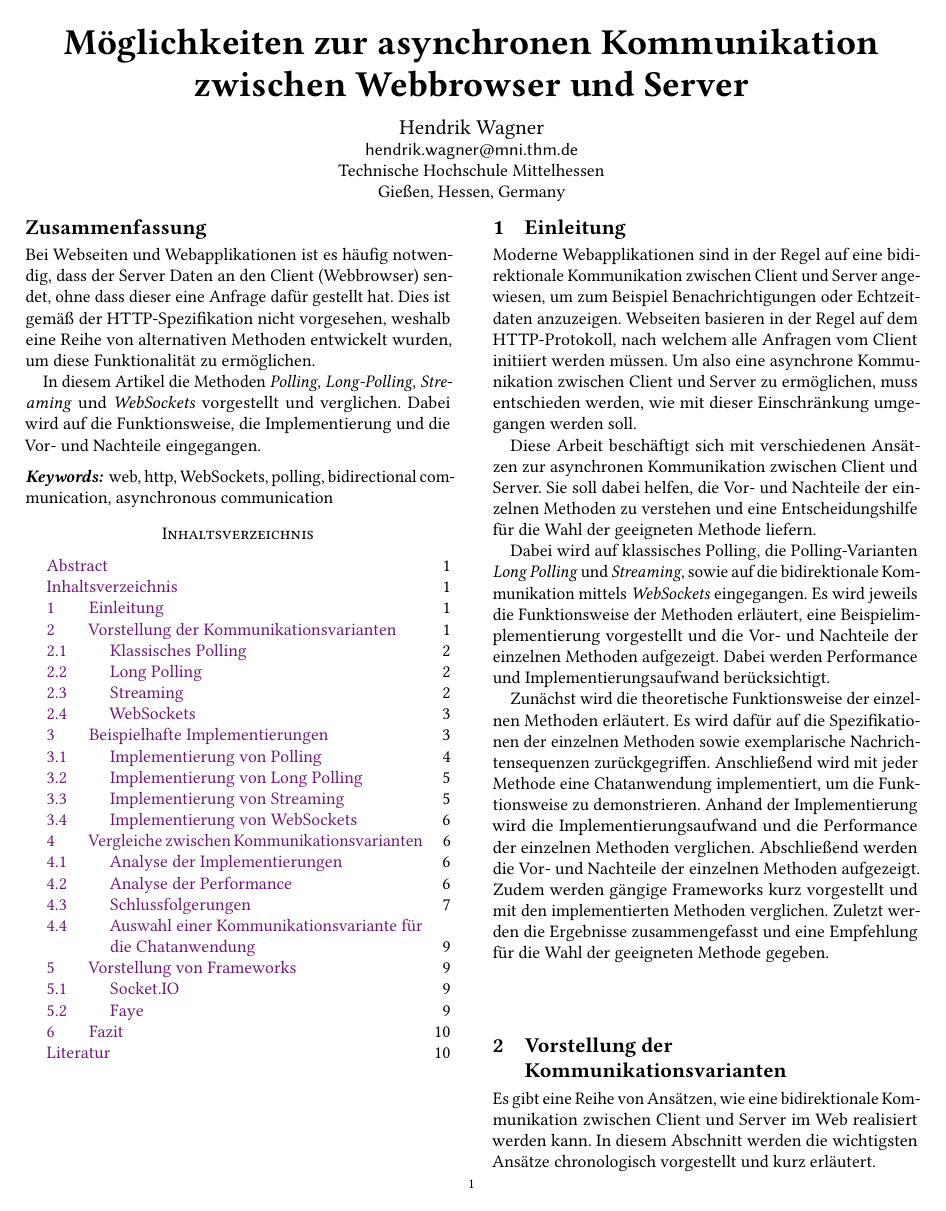
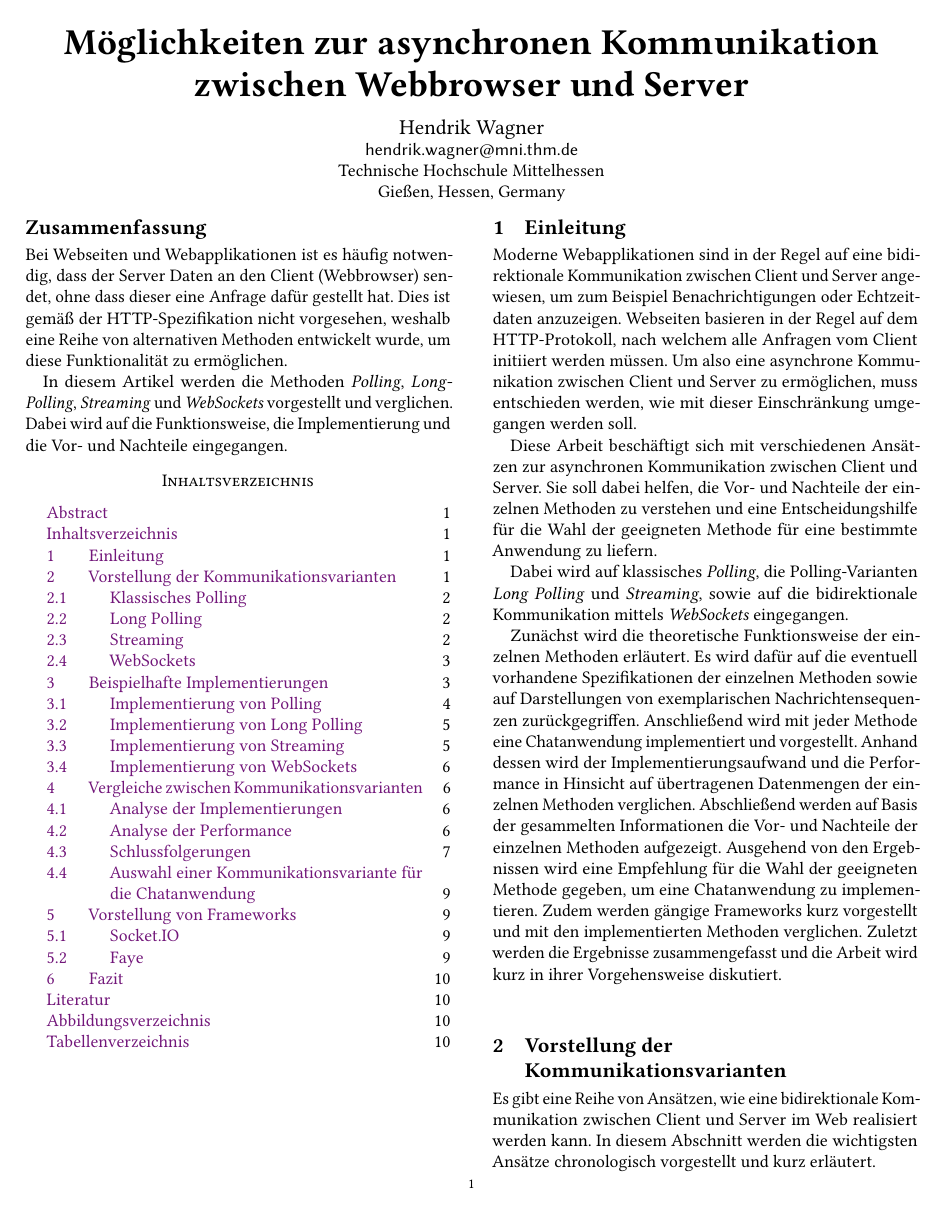
Before and after one commit to hwgn/seminar2022, a LaTeX paper (arbeit/arbeit.tex): page 1 of 10. The pictures show the PDF file arbeit/arbeit.pdf that the author committed with the source.

Commit message:
typos, wording improvements

```diff
--- a/arbeit/arbeit.tex
+++ b/arbeit/arbeit.tex
@@ -92,13 +92,13 @@
 
 \begin{abstract}
   Bei Webseiten und Webapplikationen ist es häufig notwendig, dass der Server Daten an den Client (Webbrowser) sendet, ohne dass dieser eine Anfrage dafür gestellt hat.
-  Dies ist gemäß der HTTP-Spezifikation nicht vorgesehen, weshalb eine Reihe von alternativen Methoden entwickelt wurden, um diese Funktionalität zu ermöglichen.
+  Dies ist gemäß der HTTP-Spezifikation nicht vorgesehen, weshalb eine Reihe von alternativen Methoden entwickelt wurde, um diese Funktionalität zu ermöglichen.
 
-  In diesem Artikel die Methoden \emph{Polling}, \emph{Long-Polling}, \emph{Streaming} und \emph{WebSockets} vorgestellt und verglichen.
+  In diesem Artikel werden die Methoden \emph{Polling}, \emph{Long-Polling}, \emph{Streaming} und \emph{WebSockets} vorgestellt und verglichen.
   Dabei wird auf die Funktionsweise, die Implementierung und die Vor- und Nachteile eingegangen.
 \end{abstract}
 
-\keywords{web, http, WebSockets, polling, bidirectional communication, asynchronous communication}
+% \keywords{web, http, WebSockets, polling, bidirectional communication, asynchronous communication}
 
 \maketitle
 \lhead{\small Möglichkeiten zur asynchronen Kommunikation zwischen Webbrowser und Server}
@@ -126,19 +126,19 @@ Webseiten basieren in der Regel auf dem HTTP-Protokoll, nach welchem alle Anfrag
 Um also eine asynchrone Kommunikation zwischen Client und Server zu ermöglichen, muss entschieden werden, wie mit dieser Einschränkung umgegangen werden soll.
 
 Diese Arbeit beschäftigt sich mit verschiedenen Ansätzen zur asynchronen Kommunikation zwischen Client und Server.
-Sie soll dabei helfen, die Vor- und Nachteile der einzelnen Methoden zu verstehen und eine Entscheidungshilfe für die Wahl der geeigneten Methode liefern.
+Sie soll dabei helfen, die Vor- und Nachteile der einzelnen Methoden zu verstehen und eine Entscheidungshilfe für die Wahl der geeigneten Methode für eine bestimmte Anwendung zu liefern.
 
-Dabei wird auf klassisches Polling, die Polling-Varianten \emph{Long Polling} und \emph{Streaming}, sowie auf die bidirektionale Kommunikation mittels \emph{WebSockets} eingegangen.
-Es wird jeweils die Funktionsweise der Methoden erläutert, eine Beispielimplementierung vorgestellt und die Vor- und Nachteile der einzelnen Methoden aufgezeigt.
-Dabei werden Performance und Implementierungsaufwand berücksichtigt.
+Dabei wird auf klassisches \emph{Polling}, die Polling-Varianten \emph{Long Polling} und \emph{Streaming},
+sowie auf die bidirektionale Kommunikation mittels \emph{WebSockets} eingegangen.
 
 Zunächst wird die theoretische Funktionsweise der einzelnen Methoden erläutert.
-Es wird dafür auf die Spezifikationen der einzelnen Methoden sowie exemplarische Nachrichtensequenzen zurückgegriffen.
-Anschließend wird mit jeder Methode eine Chatanwendung implementiert, um die Funktionsweise zu demonstrieren.
-Anhand der Implementierung wird die Implementierungsaufwand und die Performance der einzelnen Methoden verglichen.
-Abschließend werden die Vor- und Nachteile der einzelnen Methoden aufgezeigt.
+Es wird dafür auf die eventuell vorhandene Spezifikationen der einzelnen Methoden sowie auf Darstellungen von exemplarischen Nachrichtensequenzen zurückgegriffen.
+Anschließend wird mit jeder Methode eine Chatanwendung implementiert und vorgestellt.
+Anhand dessen wird der Implementierungsaufwand und die Performance in Hinsicht auf übertragenen Datenmengen der einzelnen Methoden verglichen.
+Abschließend werden auf Basis der gesammelten Informationen die Vor- und Nachteile der einzelnen Methoden aufgezeigt.
+Ausgehend von den Ergebnissen wird eine Empfehlung für die Wahl der geeigneten Methode gegeben, um eine Chatanwendung zu implementieren.
 Zudem werden gängige Frameworks kurz vorgestellt und mit den implementierten Methoden verglichen.
-Zuletzt werden die Ergebnisse zusammengefasst und eine Empfehlung für die Wahl der geeigneten Methode gegeben.
+Zuletzt werden die Ergebnisse zusammengefasst und die Arbeit wird kurz in ihrer Vorgehensweise diskutiert.
 
 % - grund für die arbeit
 % - was wird behandelt, was nicht
```
Also changed, not shown: arbeit/arbeit.pdf, arbeit/arbeit.tex (32 more changed lines), 1 other file.
